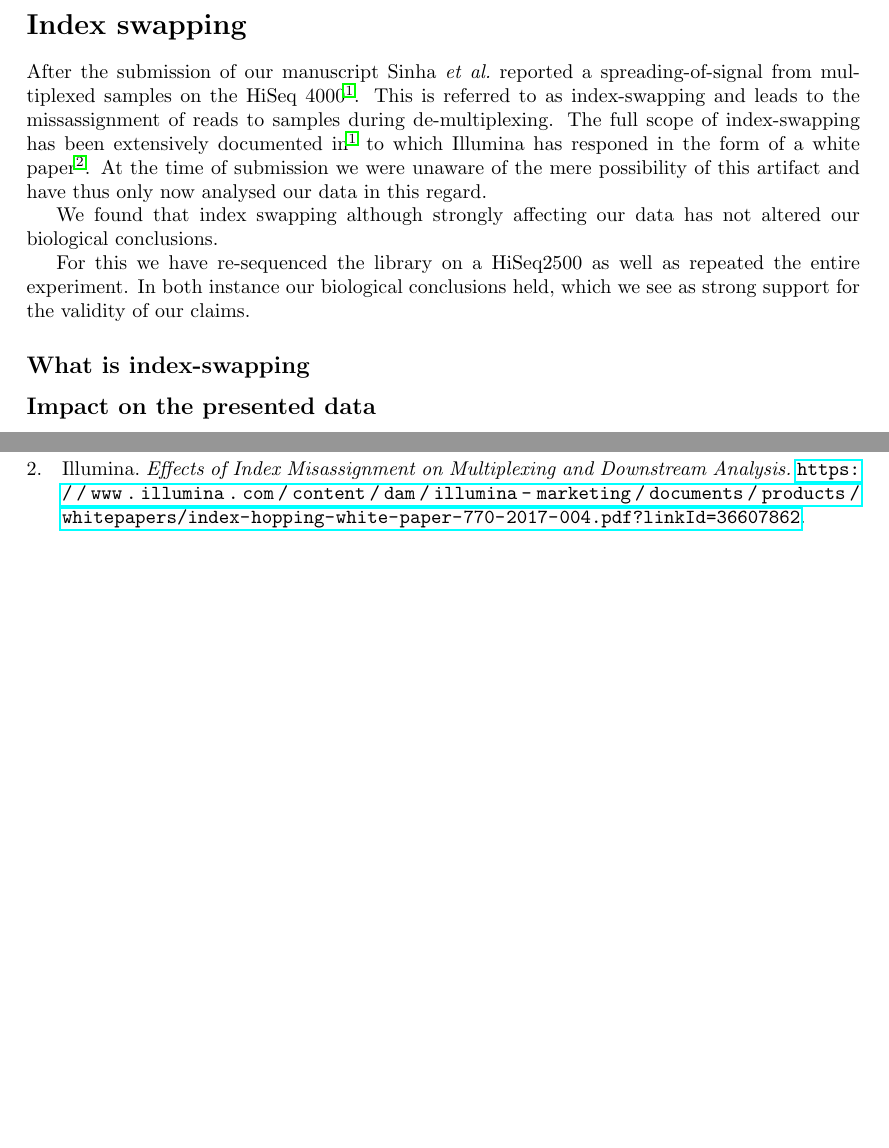
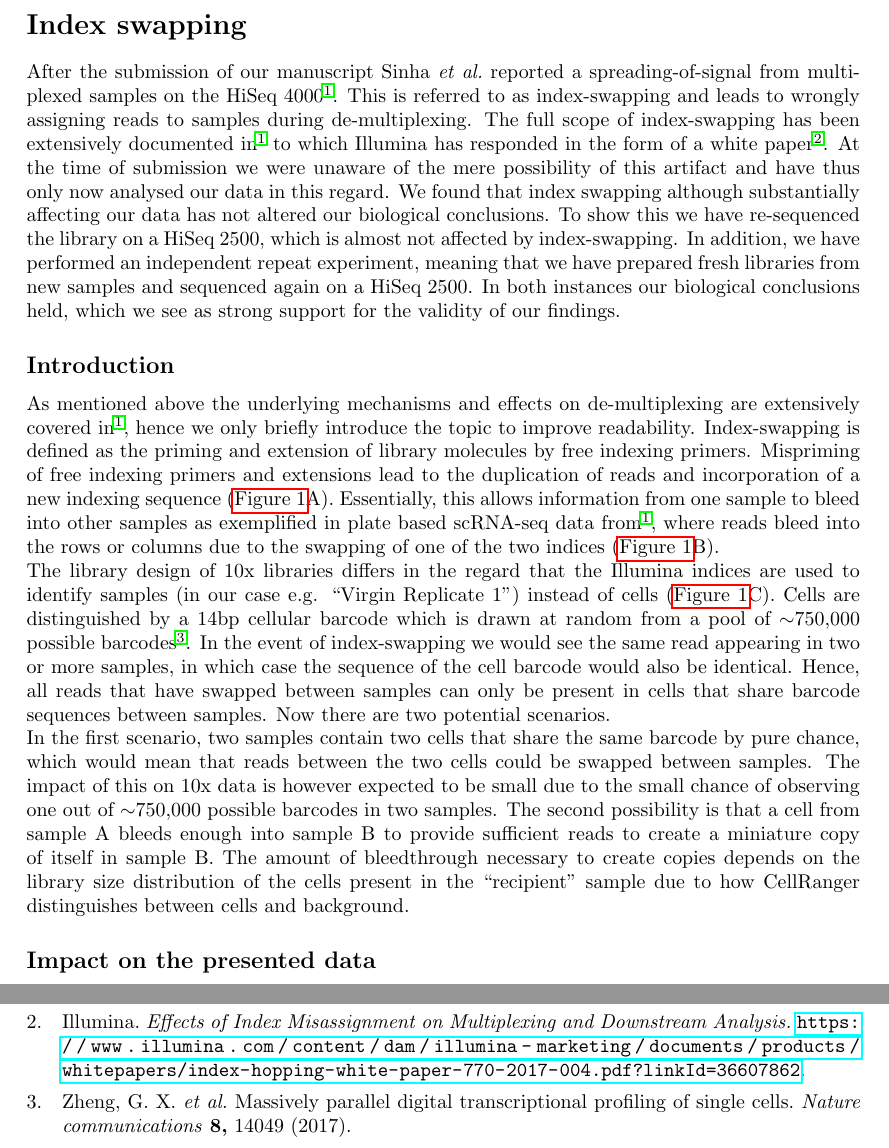
Before and after one commit to MarioniLab/MammaryGland, a LaTeX document (submissions/resubmission/response.tex): two parts of pages 1 and 3 of 3 before the commit and two parts of pages 1 and 6 of 6 after it, joined at a grey line, cut so that both start at the same text, the shorter picture padded with empty space. Compiled offline with pdfLaTeX.

Commit message:
first version of response

```diff
--- a/submissions/resubmission/response.tex
+++ b/submissions/resubmission/response.tex
@@ -8,6 +8,7 @@
 	    isbn=false]{biblatex}
 \addbibresource{../../paper/references.bib}
 \usepackage{hyperref}
+\usepackage{graphicx, subcaption}
 \usepackage{url}
 \usepackage[a4paper]{geometry}
 \usepackage{pdfpages}
@@ -17,12 +18,27 @@
 %---------------------Index-Swapping--------------------------------------
 \section*{Index swapping}
 After the submission of our manuscript \citeauthor{Sinha2017} reported a spreading-of-signal from multiplexed samples on the HiSeq 4000 \autocite{Sinha2017}.
-This is referred to as index-swapping and leads to the missassignment of reads to samples during de-multiplexing.
-The full scope of index-swapping has been extensively documented in \autocite{Sinha2017} to which Illumina has responed in the form of a white paper \autocite{Illumina}.
+This is referred to as index-swapping and leads to wrongly assigning reads to samples during de-multiplexing.
+The full scope of index-swapping has been extensively documented in \autocite{Sinha2017} to which Illumina has responded in the form of a white paper \autocite{Illumina}.
 At the time of submission we were unaware of the mere possibility of this artifact and have thus only now analysed our data in this regard.
+We found that index swapping although substantially affecting our data has not altered our biological conclusions.
+To show this we have re-sequenced the library on a HiSeq 2500, which is almost not affected by index-swapping.
+In addition, we have performed an independent repeat experiment, meaning that we have prepared fresh libraries from new samples and sequenced again on a HiSeq 2500.
+In both instances our biological conclusions held, which we see as strong support for the validity of our findings.
 
-We found that index swapping although strongly affecting our data has not altered our biological conclusions.
+%-------------------------------------------------------------------------
+\subsection*{Introduction}
+As mentioned above the underlying mechanisms and effects on de-multiplexing are extensively covered in \autocite{Sinha2017}, hence we only briefly introduce the topic to improve readability.
+Index-swapping is defined as the priming and extension of library molecules by free indexing primers.
+Mispriming of free indexing primers and extensions lead to the duplication of reads and incorporation of a new indexing sequence (\autoref{F1}A).
+Essentially, this allows information from one sample to bleed into other samples as exemplified in plate based scRNA-seq data from \autocite{Sinha2017}, where reads bleed into the rows or columns due to the swapping of one of the two indices (\autoref{F1}B).\\
+The library design of 10x libraries differs in the regard that the Illumina indices are used to identify samples (in our case e.g. ``Virgin Replicate 1'') instead of cells (\autoref{F1}C).
+Cells are distinguished by a 14bp cellular barcode which is drawn at random from a pool of $\sim$750,000 possible barcodes \autocite{Zheng2017}.
+In the event of index-swapping we would see the same read appearing in two or more samples, in which case the sequence of the cell barcode would also be identical.
+Hence, all reads that have swapped between samples can only be present in cells that share barcode sequences between samples.
+Now there are two potential scenarios.\\
+In the first scenario, two samples contain two cells that share the same barcode by pure chance, which would mean that reads between the two cells could be swapped between samples.
+The impact of this on 10x data is however expected to be small due to the small chance of observing one out of $\sim$750,000 possible barcodes in two samples.
+The second possibility is that a cell from sample A bleeds enough into sample B to provide sufficient reads to create a miniature copy of itself in sample B.
+The amount of bleedthrough necessary to create copies depends on the library size distribution of the cells present in the ``recipient'' sample due to how CellRanger distinguishes between cells and background.
 
-For this we have re-sequenced the library on a HiSeq2500 as well as repeated the entire experiment.
-In both instance our biological conclusions held, which we see as strong support for the validity of our claims.
-\subsection*{What is index-swapping}
@@ -28,0 +65,2 @@ In both instance our biological conclusions held, which we see as strong support
+    \label{F1}
+\end{figure}
```
Also changed, not shown: submissions/resubmission/response.tex (56 more changed lines), 1 other file.
